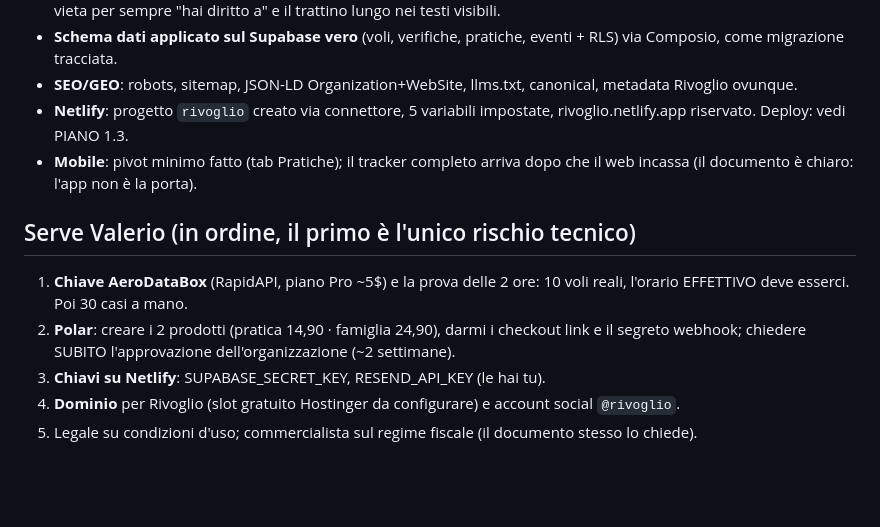
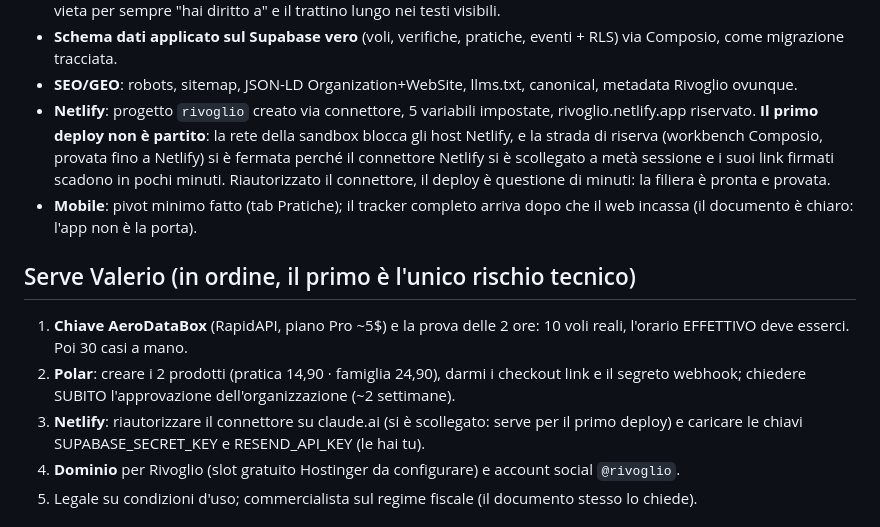
Before and after one commit to marcomasiniprova/rivoglio, a Markdown page: STATO.md, the part around the change. Drawn GitHub-style; blank space fills up the shorter version.

```diff
--- a/STATO.md
+++ b/STATO.md
@@ -27,7 +27,12 @@ impeccable, taste e seo. Tagline: *Riprenditi i soldi che ti devono.*
 - **SEO/GEO**: robots, sitemap, JSON-LD Organization+WebSite, llms.txt,
   canonical, metadata Rivoglio ovunque.
 - **Netlify**: progetto `rivoglio` creato via connettore, 5 variabili
-  impostate, rivoglio.netlify.app riservato. Deploy: vedi PIANO 1.3.
+  impostate, rivoglio.netlify.app riservato. **Il primo deploy non è
+  partito**: la rete della sandbox blocca gli host Netlify, e la strada di
+  riserva (workbench Composio, provata fino a Netlify) si è fermata perché
+  il connettore Netlify si è scollegato a metà sessione e i suoi link
+  firmati scadono in pochi minuti. Riautorizzato il connettore, il deploy
+  è questione di minuti: la filiera è pronta e provata.
 - **Mobile**: pivot minimo fatto (tab Pratiche); il tracker completo arriva
   dopo che il web incassa (il documento è chiaro: l'app non è la porta).
 
@@ -37,7 +42,9 @@ impeccable, taste e seo. Tagline: *Riprenditi i soldi che ti devono.*
 2. **Polar**: creare i 2 prodotti (pratica 14,90 · famiglia 24,90), darmi i
    checkout link e il segreto webhook; chiedere SUBITO l'approvazione
    dell'organizzazione (~2 settimane).
-3. **Chiavi su Netlify**: SUPABASE_SECRET_KEY, RESEND_API_KEY (le hai tu).
+3. **Netlify**: riautorizzare il connettore su claude.ai (si è scollegato:
+   serve per il primo deploy) e caricare le chiavi SUPABASE_SECRET_KEY e
+   RESEND_API_KEY (le hai tu).
 4. **Dominio** per Rivoglio (slot gratuito Hostinger da configurare) e
    account social `@rivoglio`.
 5. Legale su condizioni d'uso; commercialista sul regime fiscale (il
```
Also changed, not shown: PIANO.md (+11 -11 lines).
